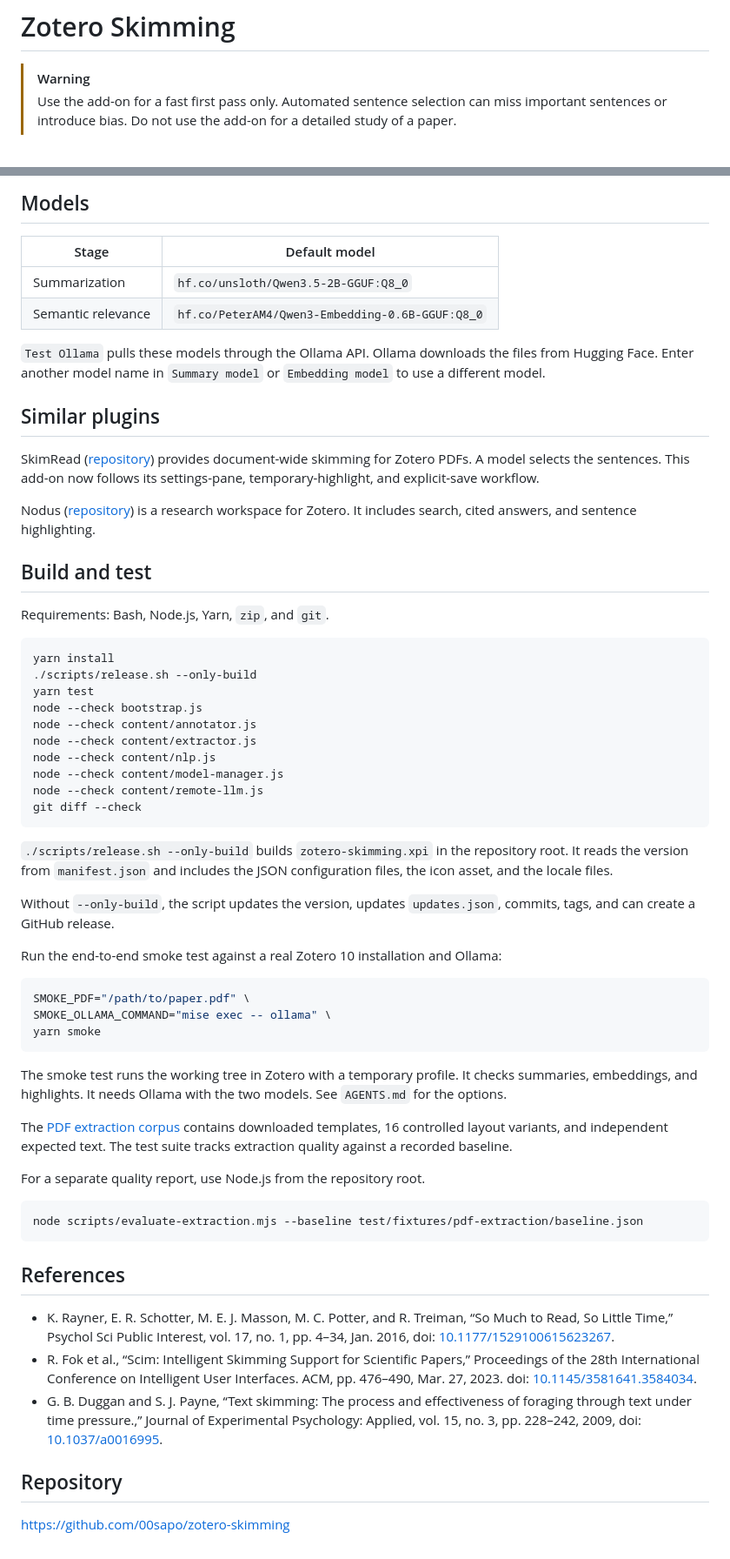
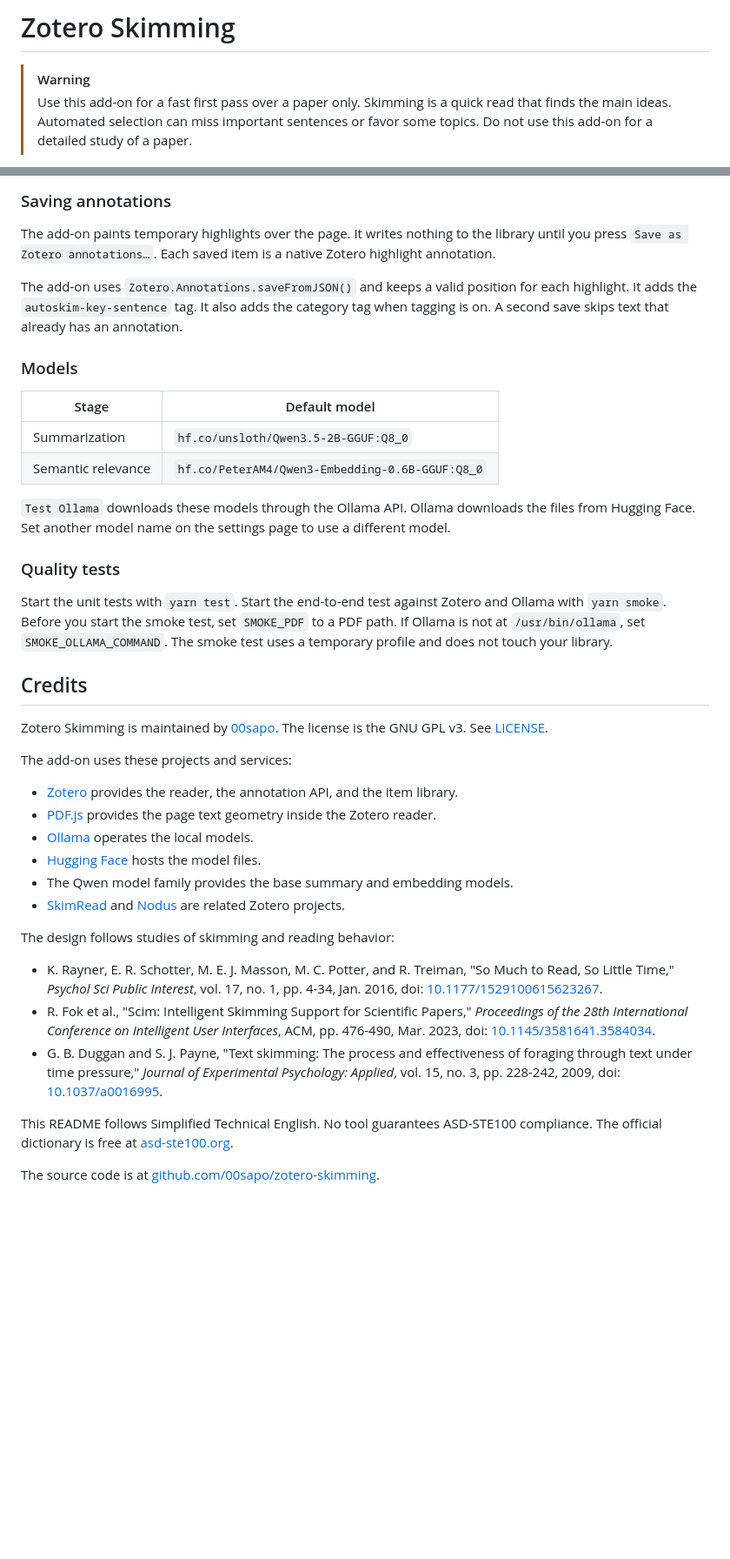
Before and after one commit to 00sapo/zotero-skimming, a Markdown page: README.md, 2 parts joined by grey strips. Shown at 87% size. Rendered like a GitHub page; blank space fills up the shorter version.

````diff
--- a/README.md
+++ b/README.md
@@ -1,5 +1,5 @@
 # Zotero Skimming
 
 > [!WARNING]
-> Use the add-on for a fast first pass only. Automated sentence selection can miss important sentences or introduce bias. Do not use the add-on for a detailed study of a paper.
+> Use this add-on for a fast first pass over a paper only. Skimming is a quick read that finds the main ideas. Automated selection can miss important sentences or favor some topics. Do not use this add-on for a detailed study of a paper.
 
@@ -90,65 +142,42 @@ With `Tagging`, the add-on asks the summary model to label the selected highligh
 
-## Models
+### Saving annotations
+
+The add-on paints temporary highlights over the page. It writes nothing to the library until you press `Save as Zotero annotations…`. Each saved item is a native Zotero highlight annotation.
+
+The add-on uses `Zotero.Annotations.saveFromJSON()` and keeps a valid position for each highlight. It adds the `autoskim-key-sentence` tag. It also adds the category tag when tagging is on. A second save skips text that already has an annotation.
+
+### Models
 
 | Stage | Default model |
 |---|---|
 | Summarization | `hf.co/unsloth/Qwen3.5-2B-GGUF:Q8_0` |
 | Semantic relevance | `hf.co/PeterAM4/Qwen3-Embedding-0.6B-GGUF:Q8_0` |
 
-`Test Ollama` pulls these models through the Ollama API. Ollama downloads the files from Hugging Face. Enter another model name in `Summary model` or `Embedding model` to use a different model.
+`Test Ollama` downloads these models through the Ollama API. Ollama downloads the files from Hugging Face. Set another model name on the settings page to use a different model.
 
-## Similar plugins
+### Quality tests
 
-SkimRead ([repository](https://github.com/adellife/zotero-skimread)) provides document-wide skimming for Zotero PDFs. A model selects the sentences. This add-on now follows its settings-pane, temporary-highlight, and explicit-save workflow.
+Start the unit tests with `yarn test`. Start the end-to-end test against Zotero and Ollama with `yarn smoke`. Before you start the smoke test, set `SMOKE_PDF` to a PDF path. If Ollama is not at `/usr/bin/ollama`, set `SMOKE_OLLAMA_COMMAND`. The smoke test uses a temporary profile and does not touch your library.
 
-Nodus ([repository](https://github.com/Drakonis96/nodus)) is a research workspace for Zotero. It includes search, cited answers, and sentence highlighting.
+## Credits
 
-## Build and test
+Zotero Skimming is maintained by [00sapo](https://github.com/00sapo). The license is the GNU GPL v3. See [LICENSE](LICENSE).
 
-Requirements: Bash, Node.js, Yarn, `zip`, and `git`.
+The add-on uses these projects and services:
 
-```sh
-yarn install
-./scripts/release.sh --only-build
-yarn test
-node --check bootstrap.js
-node --check content/annotator.js
-node --check content/extractor.js
-node --check content/nlp.js
-node --check content/model-manager.js
-node --check content/remote-llm.js
-git diff --check
-```
+- [Zotero](https://www.zotero.org/) provides the reader, the annotation API, and the item library.
+- [PDF.js](https://mozilla.github.io/pdf.js/) provides the page text geometry inside the Zotero reader.
+- [Ollama](https://ollama.com/) operates the local models.
+- [Hugging Face](https://huggingface.co/) hosts the model files.
+- The Qwen model family provides the base summary and embedding models.
+- [SkimRead](https://github.com/adellife/zotero-skimread) and [Nodus](https://github.com/Drakonis96/nodus) are related Zotero projects.
 
-`./scripts/release.sh --only-build` builds `zotero-skimming.xpi` in the repository root. It reads the version from `manifest.json` and includes the JSON configuration files, the icon asset, and the locale files.
+The design follows studies of skimming and reading behavior:
 
-Without `--only-build`, the script updates the version, updates `updates.json`, commits, tags, and can create a GitHub release.
+- K. Rayner, E. R. Schotter, M. E. J. Masson, M. C. Potter, and R. Treiman, "So Much to Read, So Little Time," *Psychol Sci Public Interest*, vol. 17, no. 1, pp. 4-34, Jan. 2016, doi: [10.1177/1529100615623267](https://doi.org/10.1177/1529100615623267).
+- R. Fok et al., "Scim: Intelligent Skimming Support for Scientific Papers," *Proceedings of the 28th International Conference on Intelligent User Interfaces*, ACM, pp. 476-490, Mar. 2023, doi: [10.1145/3581641.3584034](https://doi.org/10.1145/3581641.3584034).
+- G. B. Duggan and S. J. Payne, "Text skimming: The process and effectiveness of foraging through text under time pressure," *Journal of Experimental Psychology: Applied*, vol. 15, no. 3, pp. 228-242, 2009, doi: [10.1037/a0016995](https://doi.org/10.1037/a0016995).
 
-Run the end-to-end smoke test against a real Zotero 10 installation and Ollama:
+This README follows Simplified Technical English. No tool guarantees ASD-STE100 compliance. The official dictionary is free at [asd-ste100.org](https://asd-ste100.org/).
 
-```sh
-SMOKE_PDF="/path/to/paper.pdf" \
-SMOKE_OLLAMA_COMMAND="mise exec -- ollama" \
-yarn smoke
-```
-
-The smoke test runs the working tree in Zotero with a temporary profile. It checks summaries, embeddings, and highlights. It needs Ollama with the two models. See `AGENTS.md` for the options.
-
-The [PDF extraction corpus](test/fixtures/pdf-extraction/README.md) contains downloaded templates, 16 controlled layout variants, and independent expected text. The test suite tracks extraction quality against a recorded baseline.
-
-For a separate quality report, use Node.js from the repository root.
-
-```sh
-node scripts/evaluate-extraction.mjs --baseline test/fixtures/pdf-extraction/baseline.json
-```
-
-
-## References
-
-- K. Rayner, E. R. Schotter, M. E. J. Masson, M. C. Potter, and R. Treiman, “So Much to Read, So Little Time,” Psychol Sci Public Interest, vol. 17, no. 1, pp. 4–34, Jan. 2016, doi: [10.1177/1529100615623267](https://doi.org/10.1177/1529100615623267).
-- R. Fok et al., “Scim: Intelligent Skimming Support for Scientific Papers,” Proceedings of the 28th International Conference on Intelligent User Interfaces. ACM, pp. 476–490, Mar. 27, 2023. doi: [10.1145/3581641.3584034](https://doi.org/10.1145/3581641.3584034).
-- G. B. Duggan and S. J. Payne, “Text skimming: The process and effectiveness of foraging through text under time pressure.,” Journal of Experimental Psychology: Applied, vol. 15, no. 3, pp. 228–242, 2009, doi: [10.1037/a0016995](https://doi.org/10.1037/a0016995).
-
-## Repository
-
-https://github.com/00sapo/zotero-skimming
+The source code is at [github.com/00sapo/zotero-skimming](https://github.com/00sapo/zotero-skimming).
````
Also changed, not shown: other parts of README.md (+100 -48 lines).
